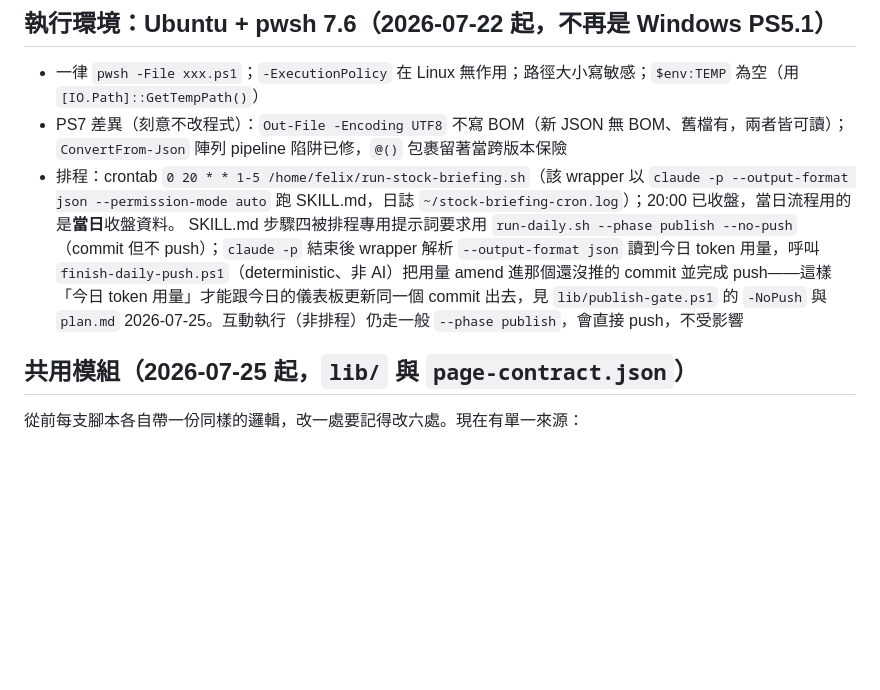
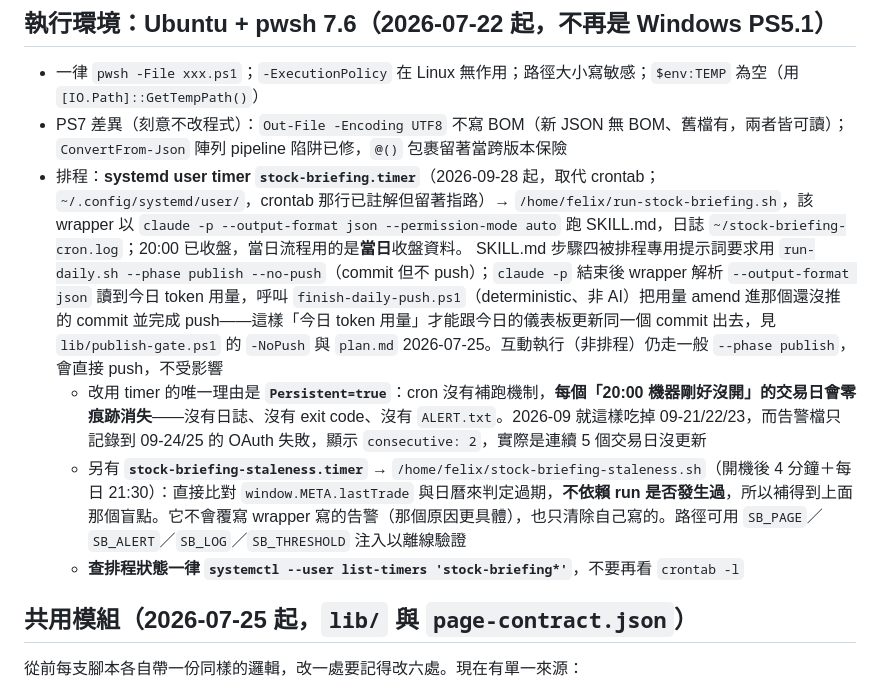
Before and after one commit to DavidLoman5/stock-dashboard, a Markdown page: CLAUDE.md, the part around the change. Rendered like a GitHub page; blank space fills up the shorter version.

```diff
--- a/CLAUDE.md
+++ b/CLAUDE.md
@@ -26,8 +26,11 @@
 ## 執行環境：Ubuntu + pwsh 7.6（2026-07-22 起，不再是 Windows PS5.1）
 - 一律 `pwsh -File xxx.ps1`；`-ExecutionPolicy` 在 Linux 無作用；路徑大小寫敏感；`$env:TEMP` 為空（用 `[IO.Path]::GetTempPath()`）
 - PS7 差異（刻意不改程式）：`Out-File -Encoding UTF8` 不寫 BOM（新 JSON 無 BOM、舊檔有，兩者皆可讀）；`ConvertFrom-Json` 陣列 pipeline 陷阱已修，`@()` 包裹留著當跨版本保險
-- 排程：crontab `0 20 * * 1-5 /home/felix/run-stock-briefing.sh`（該 wrapper 以 `claude -p --output-format json --permission-mode auto` 跑 SKILL.md，日誌 `~/stock-briefing-cron.log`）；20:00 已收盤，當日流程用的是**當日**收盤資料。
+- 排程：**systemd user timer `stock-briefing.timer`**（2026-09-28 起，取代 crontab；`~/.config/systemd/user/`，crontab 那行已註解但留著指路）→ `/home/felix/run-stock-briefing.sh`，該 wrapper 以 `claude -p --output-format json --permission-mode auto` 跑 SKILL.md，日誌 `~/stock-briefing-cron.log`；20:00 已收盤，當日流程用的是**當日**收盤資料。
   SKILL.md 步驟四被排程專用提示詞要求用 `run-daily.sh --phase publish --no-push`（commit 但不 push）；`claude -p` 結束後 wrapper 解析 `--output-format json` 讀到今日 token 用量，呼叫 `finish-daily-push.ps1`（deterministic、非 AI）把用量 amend 進那個還沒推的 commit 並完成 push——這樣「今日 token 用量」才能跟今日的儀表板更新同一個 commit 出去，見 `lib/publish-gate.ps1` 的 `-NoPush` 與 `plan.md` 2026-07-25。互動執行（非排程）仍走一般 `--phase publish`，會直接 push，不受影響
+  - 改用 timer 的唯一理由是 **`Persistent=true`**：cron 沒有補跑機制，**每個「20:00 機器剛好沒開」的交易日會零痕跡消失**——沒有日誌、沒有 exit code、沒有 `ALERT.txt`。2026-09 就這樣吃掉 09-21/22/23，而告警檔只記錄到 09-24/25 的 OAuth 失敗，顯示 `consecutive: 2`，實際是連續 5 個交易日沒更新
+  - 另有 **`stock-briefing-staleness.timer`** → `/home/felix/stock-briefing-staleness.sh`（開機後 4 分鐘＋每日 21:30）：直接比對 `window.META.lastTrade` 與日曆來判定過期，**不依賴 run 是否發生過**，所以補得到上面那個盲點。它不會覆寫 wrapper 寫的告警（那個原因更具體），也只清除自己寫的。路徑可用 `SB_PAGE`／`SB_ALERT`／`SB_LOG`／`SB_THRESHOLD` 注入以離線驗證
+  - **查排程狀態一律 `systemctl --user list-timers 'stock-briefing*'`**，不要再看 `crontab -l`
 
 ## 共用模組（2026-07-25 起，`lib/` 與 `page-contract.json`）
 從前每支腳本各自帶一份同樣的邏輯，改一處要記得改六處。現在有單一來源：
```
Also changed, not shown: README.md (+1 -1 lines), plan.md (+39 -0 lines).
